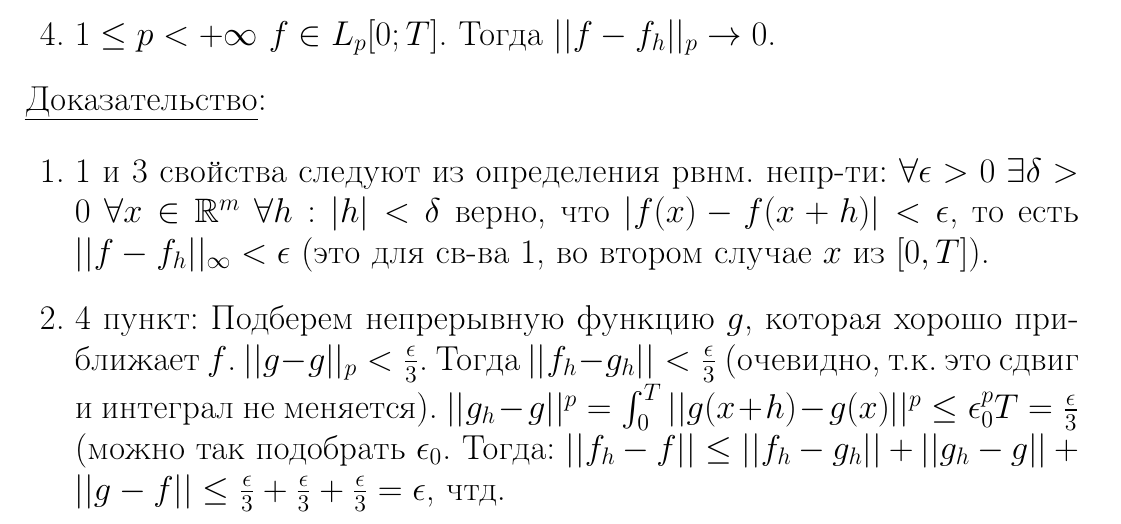
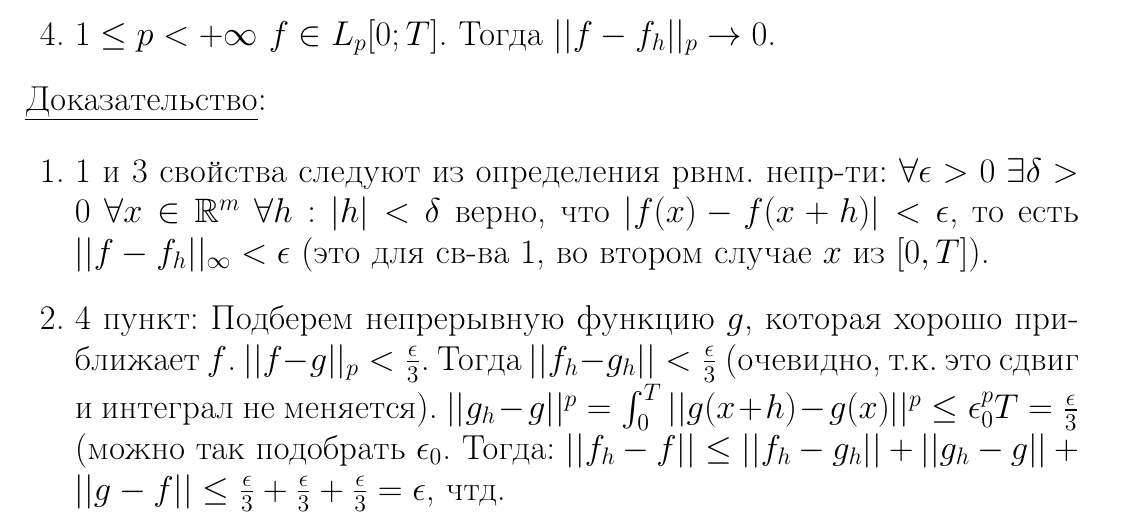
Before and after one commit to KokorinIlya/matan-conspect, a LaTeX document (theorems.tex): part of page 43 of 72, cut so that both start at the same text. Compiled offline with pdfLaTeX.

Commit message:
Ошибки

```diff
--- a/theorems.tex
+++ b/theorems.tex
@@ -1409,7 +1409,7 @@ NB: $f \in \widetilde{C}[0, T] \Rightarrow f$ равномерно непрер
 	\item 1 и 3 свойства следуют из определения рвнм. непр-ти:
 		$\forall \epsilon > 0 \ \exists \delta > 0 \  \forall x \in \mathbb{R}^m \ \forall h: |h| < \delta$ верно, что $|f(x) - f(x+h)| < \epsilon$, то есть $||f-f_h||_\infty < \epsilon$
 		(это для св-ва 1, во втором случае $x$ из $[0,T]$).
-	\item 4 пункт: Подберем непрерывную функцию $g$, которая хорошо приближает $f$. $||g - g||_p < \frac{\epsilon}{3}$. Тогда $||f_h - g_h|| < \frac{\epsilon}{3}$ (очевидно, т.к. это сдвиг и интеграл не меняется). $||g_h-g||^p = \int_{0}^{T} ||g(x+h) - g(x)||^p \leq \epsilon_0^p T = \frac{\epsilon}{3}$ (можно так подобрать $\epsilon_0$. Тогда:  $||f_h - f|| \leq ||f_h-g_h|| + ||g_h - g|| + ||g - f|| \leq \frac{\epsilon}{3} + \frac{\epsilon}{3} + \frac{\epsilon}{3} = \epsilon$, чтд.
+	\item 4 пункт: Подберем непрерывную функцию $g$, которая хорошо приближает $f$. $||f - g||_p < \frac{\epsilon}{3}$. Тогда $||f_h - g_h|| < \frac{\epsilon}{3}$ (очевидно, т.к. это сдвиг и интеграл не меняется). $||g_h-g||^p = \int_{0}^{T} ||g(x+h) - g(x)||^p \leq \epsilon_0^p T = \frac{\epsilon}{3}$ (можно так подобрать $\epsilon_0$. Тогда:  $||f_h - f|| \leq ||f_h-g_h|| + ||g_h - g|| + ||g - f|| \leq \frac{\epsilon}{3} + \frac{\epsilon}{3} + \frac{\epsilon}{3} = \epsilon$, чтд.
 	\item 2й пункт --- аналогично, но возьмем шар $B(0, R)$ и финитную функцию $g$, что $g \equiv 0$ вне этого шара. Остальное --- аналогично.
 \end{enumerate}
 
```
Also changed, not shown: theorems.pdf.
